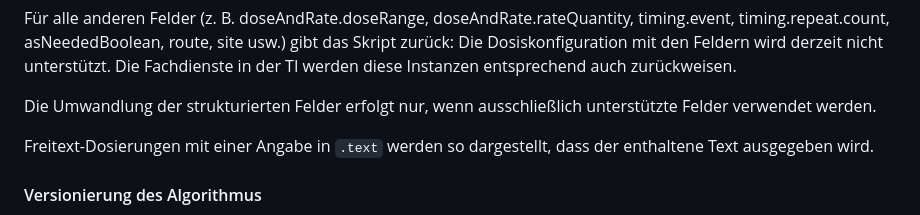
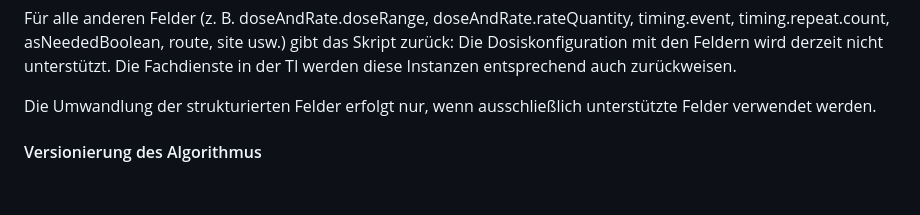
Before and after one commit to hl7germany/medication-ig-de-r4, a Markdown page: input/pagecontent/dosage-to-text.md, the part around the change. GitHub-like rendering; blank space fills up the shorter version.

Commit message:
refactor: remove free-text dosage representation from documentation

```diff
--- a/input/pagecontent/dosage-to-text.md
+++ b/input/pagecontent/dosage-to-text.md
@@ -30,8 +30,6 @@ Für alle anderen Felder (z. B. doseAndRate.doseRange, doseAndRate.rateQuantity,
 Die Dosiskonfiguration mit den Feldern <Liste> wird derzeit nicht unterstützt. Die Fachdienste in der TI werden diese Instanzen entsprechend auch zurückweisen.
 
 Die Umwandlung der strukturierten Felder erfolgt nur, wenn ausschließlich unterstützte Felder verwendet werden.
-
-Freitext-Dosierungen mit einer Angabe in `.text` werden so dargestellt, dass der enthaltene Text ausgegeben wird.
 
 #### Versionierung des Algorithmus
 
```
